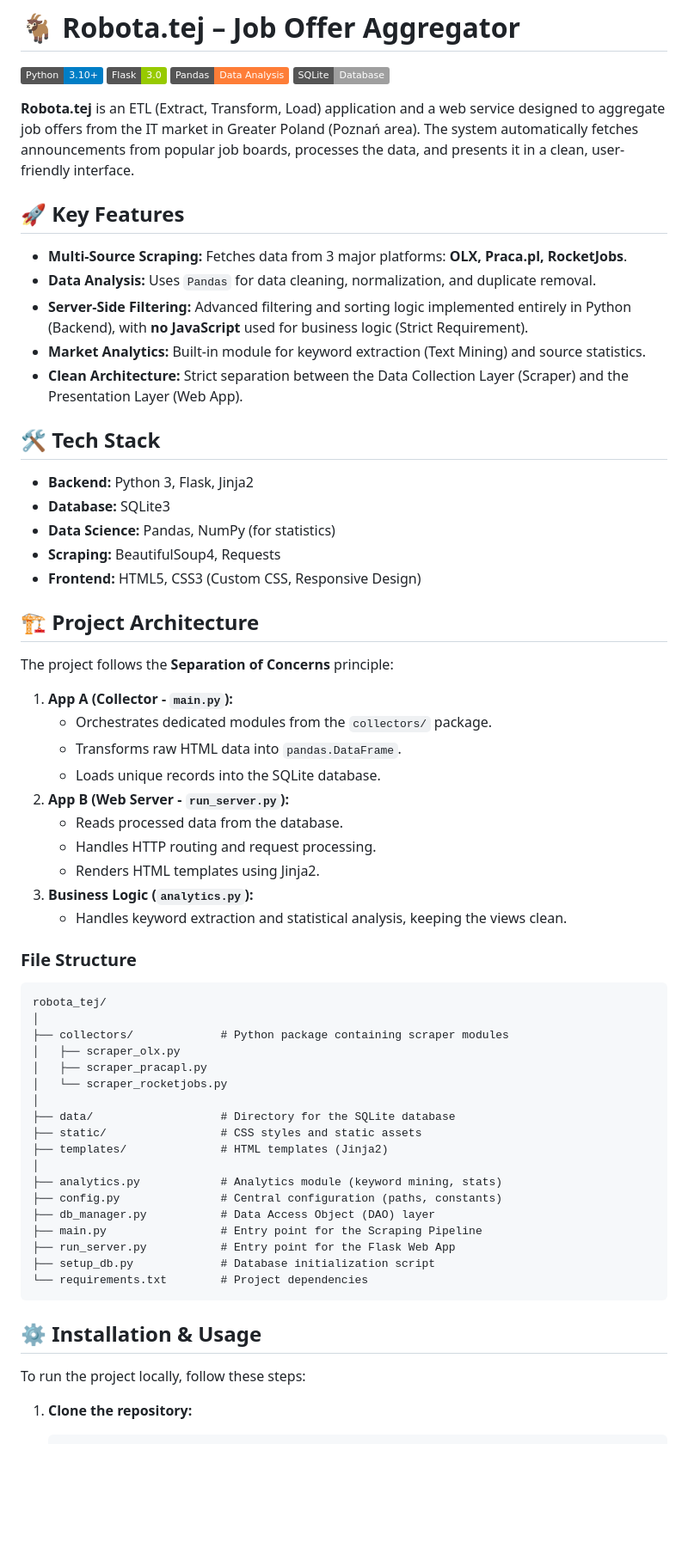
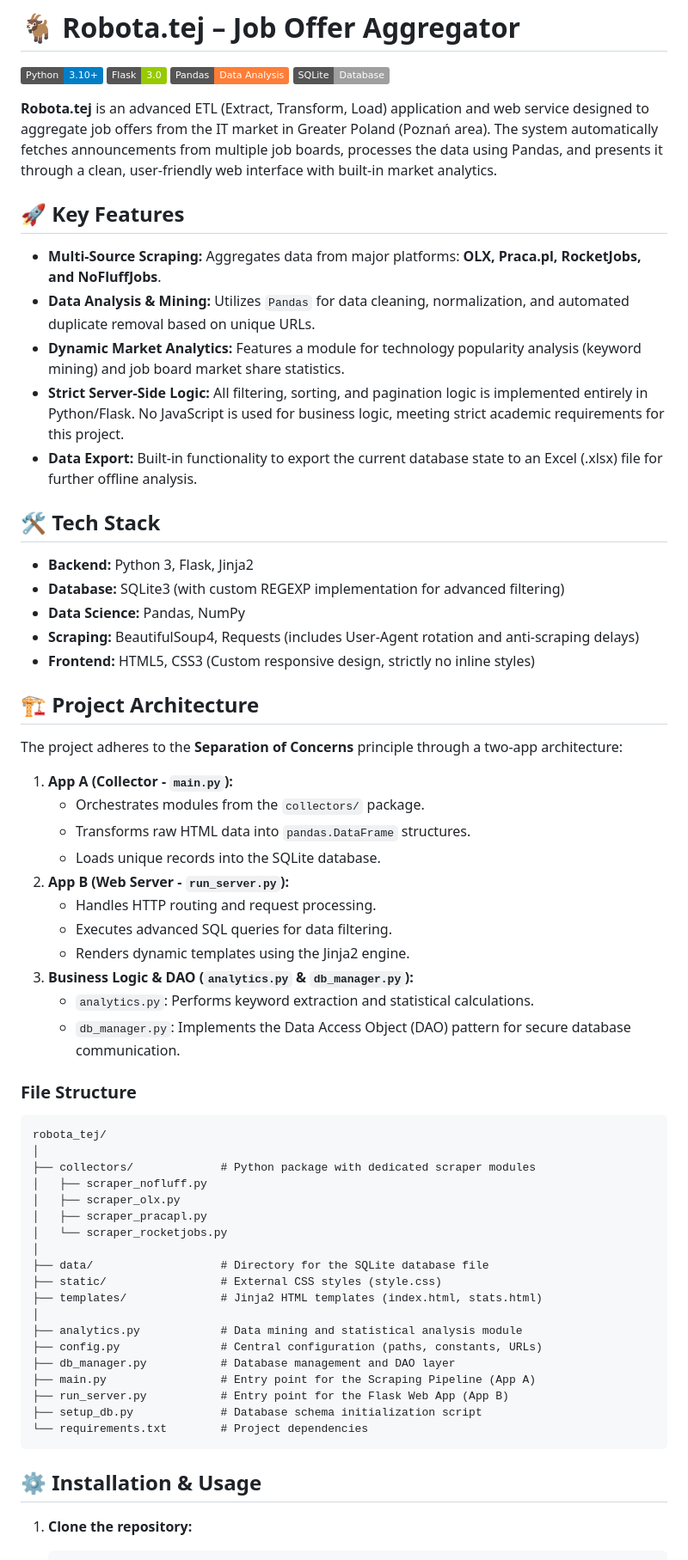
Before and after one commit to aszymanska5/Python-Jobs-Scraper-Aggregator, a Markdown page: README.md, the part around one of its changes. Shown at 86% size. Rendered like a GitHub page; badges without logos; blank space fills up the shorter version.

Commit message:
Revise README for clarity and feature enhancements
Updated project description and enhanced feature details in README.

````diff
--- a/README.md
+++ b/README.md
@@ -5,65 +5,64 @@
 ![Pandas](https://img.shields.io/badge/Pandas-Data_Analysis-orange)
 ![SQLite](https://img.shields.io/badge/SQLite-Database-lightgrey)
 
-**Robota.tej** is an ETL (Extract, Transform, Load) application and a web service designed to aggregate job offers from the IT market in Greater Poland (Poznań area). The system automatically fetches announcements from popular job boards, processes the data, and presents it in a clean, user-friendly interface.
+**Robota.tej** is an advanced ETL (Extract, Transform, Load) application and web service designed to aggregate job offers from the IT market in Greater Poland (Poznań area). The system automatically fetches announcements from multiple job boards, processes the data using Pandas, and presents it through a clean, user-friendly web interface with built-in market analytics.
 
 ## 🚀 Key Features
 
-* **Multi-Source Scraping:** Fetches data from 3 major platforms: **OLX, Praca.pl, RocketJobs**.
-* **Data Analysis:** Uses `Pandas` for data cleaning, normalization, and duplicate removal.
-* **Server-Side Filtering:** Advanced filtering and sorting logic implemented entirely in Python (Backend), with **no JavaScript** used for business logic (Strict Requirement).
-* **Market Analytics:** Built-in module for keyword extraction (Text Mining) and source statistics.
-* **Clean Architecture:** Strict separation between the Data Collection Layer (Scraper) and the Presentation Layer (Web App).
+* **Multi-Source Scraping:** Aggregates data from major platforms: **OLX, Praca.pl, RocketJobs, and NoFluffJobs**.
+* **Data Analysis & Mining:** Utilizes `Pandas` for data cleaning, normalization, and automated duplicate removal based on unique URLs.
+* **Dynamic Market Analytics:** Features a module for technology popularity analysis (keyword mining) and job board market share statistics.
+* **Strict Server-Side Logic:** All filtering, sorting, and pagination logic is implemented entirely in Python/Flask. No JavaScript is used for business logic, meeting strict academic requirements for this project.
+* **Data Export:** Built-in functionality to export the current database state to an Excel (.xlsx) file for further offline analysis.
 
 ## 🛠️ Tech Stack
 
 * **Backend:** Python 3, Flask, Jinja2
-* **Database:** SQLite3
-* **Data Science:** Pandas, NumPy (for statistics)
-* **Scraping:** BeautifulSoup4, Requests
-* **Frontend:** HTML5, CSS3 (Custom CSS, Responsive Design)
+* **Database:** SQLite3 (with custom REGEXP implementation for advanced filtering)
+* **Data Science:** Pandas, NumPy
+* **Scraping:** BeautifulSoup4, Requests (includes User-Agent rotation and anti-scraping delays)
+* **Frontend:** HTML5, CSS3 (Custom responsive design, strictly no inline styles)
 
 ## 🏗️ Project Architecture
 
-The project follows the **Separation of Concerns** principle:
+The project adheres to the **Separation of Concerns** principle through a two-app architecture:
 
 1.  **App A (Collector - `main.py`):**
-    * Orchestrates dedicated modules from the `collectors/` package.
-    * Transforms raw HTML data into `pandas.DataFrame`.
+    * Orchestrates modules from the `collectors/` package.
+    * Transforms raw HTML data into `pandas.DataFrame` structures.
     * Loads unique records into the SQLite database.
 2.  **App B (Web Server - `run_server.py`):**
-    * Reads processed data from the database.
     * Handles HTTP routing and request processing.
-    * Renders HTML templates using Jinja2.
-3.  **Business Logic (`analytics.py`):**
-    * Handles keyword extraction and statistical analysis, keeping the views clean.
+    * Executes advanced SQL queries for data filtering.
+    * Renders dynamic templates using the Jinja2 engine.
+3.  **Business Logic & DAO (`analytics.py` & `db_manager.py`):**
+    * `analytics.py`: Performs keyword extraction and statistical calculations.
+    * `db_manager.py`: Implements the Data Access Object (DAO) pattern for secure database communication.
 
 ### File Structure
 
 ```text
 robota_tej/
 │
-├── collectors/             # Python package containing scraper modules
+├── collectors/             # Python package with dedicated scraper modules
+│   ├── scraper_nofluff.py
 │   ├── scraper_olx.py
 │   ├── scraper_pracapl.py
 │   └── scraper_rocketjobs.py
 │
-├── data/                   # Directory for the SQLite database
-├── static/                 # CSS styles and static assets
-├── templates/              # HTML templates (Jinja2)
+├── data/                   # Directory for the SQLite database file
+├── static/                 # External CSS styles (style.css)
+├── templates/              # Jinja2 HTML templates (index.html, stats.html)
 │
-├── analytics.py            # Analytics module (keyword mining, stats)
-├── config.py               # Central configuration (paths, constants)
-├── db_manager.py           # Data Access Object (DAO) layer
-├── main.py                 # Entry point for the Scraping Pipeline
-├── run_server.py           # Entry point for the Flask Web App
-├── setup_db.py             # Database initialization script
+├── analytics.py            # Data mining and statistical analysis module
+├── config.py               # Central configuration (paths, constants, URLs)
+├── db_manager.py           # Database management and DAO layer
+├── main.py                 # Entry point for the Scraping Pipeline (App A)
+├── run_server.py           # Entry point for the Flask Web App (App B)
+├── setup_db.py             # Database schema initialization script
 └── requirements.txt        # Project dependencies
 ```
-
 ## ⚙️ Installation & Usage
-
-To run the project locally, follow these steps:
 
 1.  **Clone the repository:**
     ```bash
````
Also changed, not shown: other parts of README.md (+5 -11 lines).
